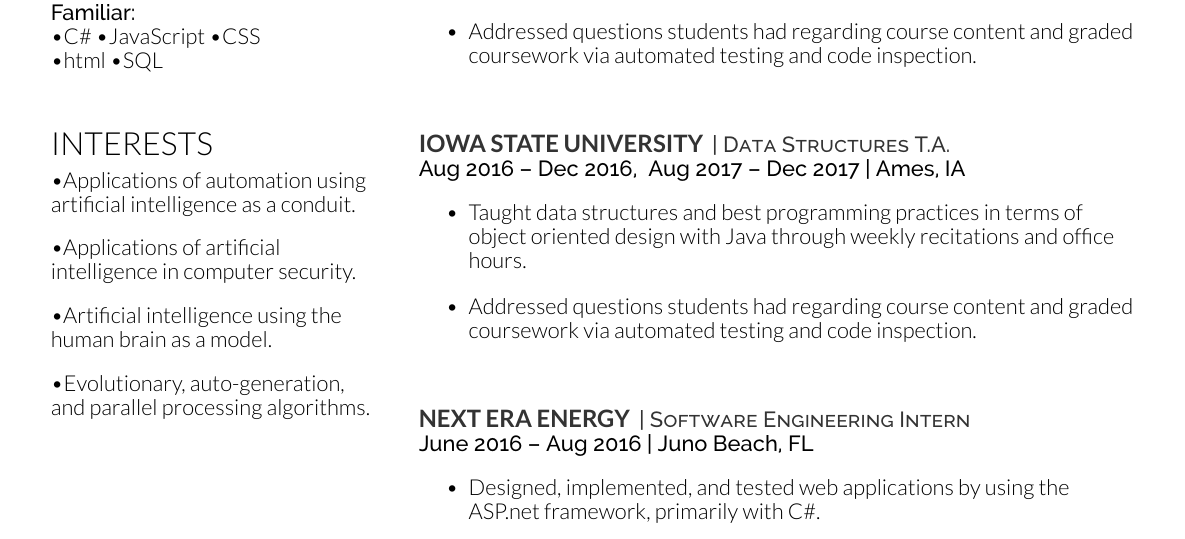
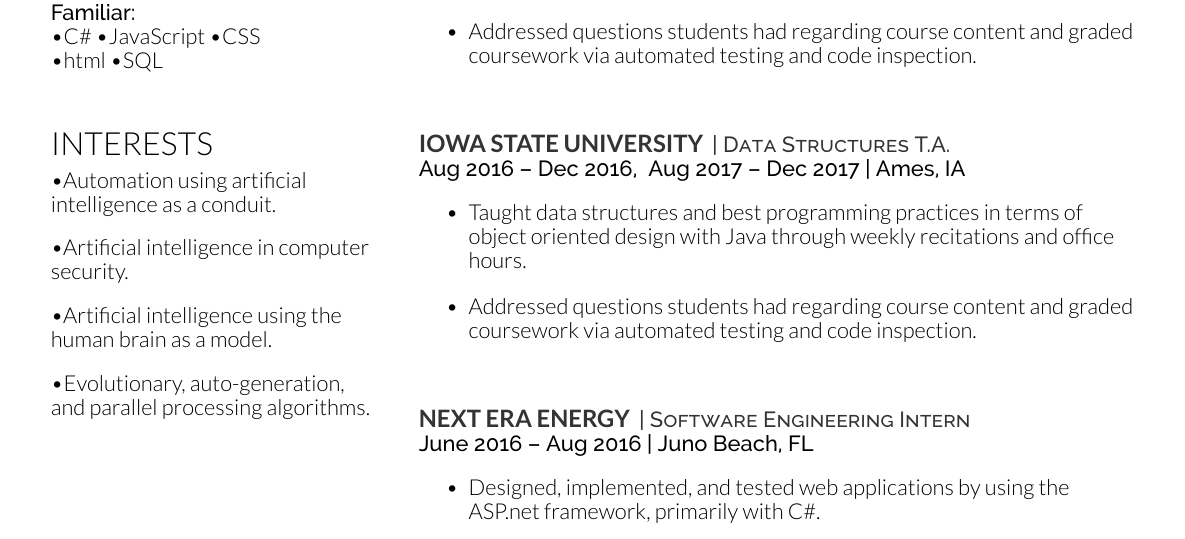
Before and after one commit to JacobKoll/Resume, a LaTeX CV (jake_resume.tex): part of the page, cut so that both start at the same text. Compiled offline with XeLaTeX.

Commit message:
Added the Readme and updated my interests

```diff
--- a/jake_resume.tex
+++ b/jake_resume.tex
@@ -64,9 +64,9 @@
 
 \section{Interests}
 
-\textbullet{Applications of automation using artificial intelligence as a conduit.} \\
+\textbullet{Automation using artificial intelligence as a conduit.} \\
 \vspace{10pt}
-\textbullet{Applications of artificial intelligence in computer security.} \\
+\textbullet{Artificial intelligence in computer security.} \\
 \vspace{10pt}
 \textbullet{Artificial intelligence using the human brain as a model.} \\
 \vspace{10pt}
```
Also changed, not shown: README.md (added).
